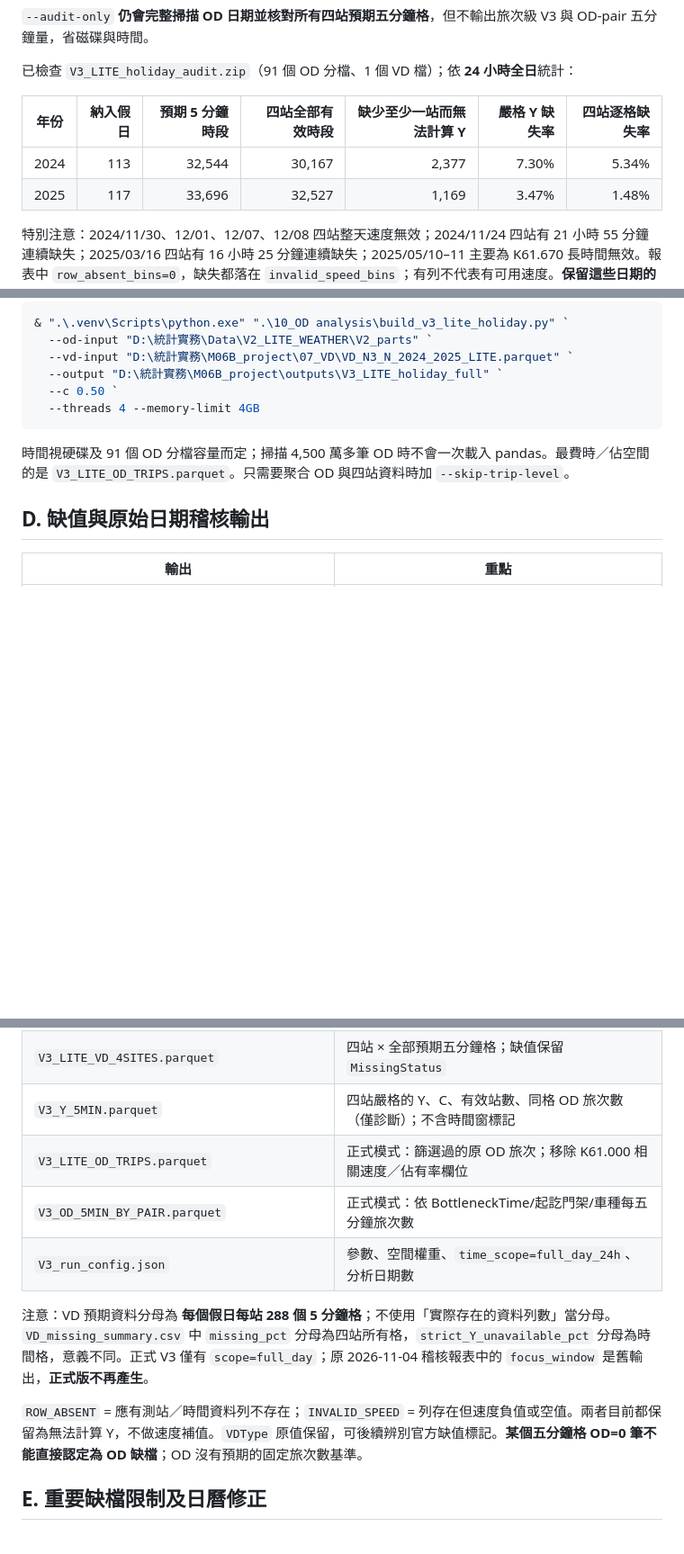
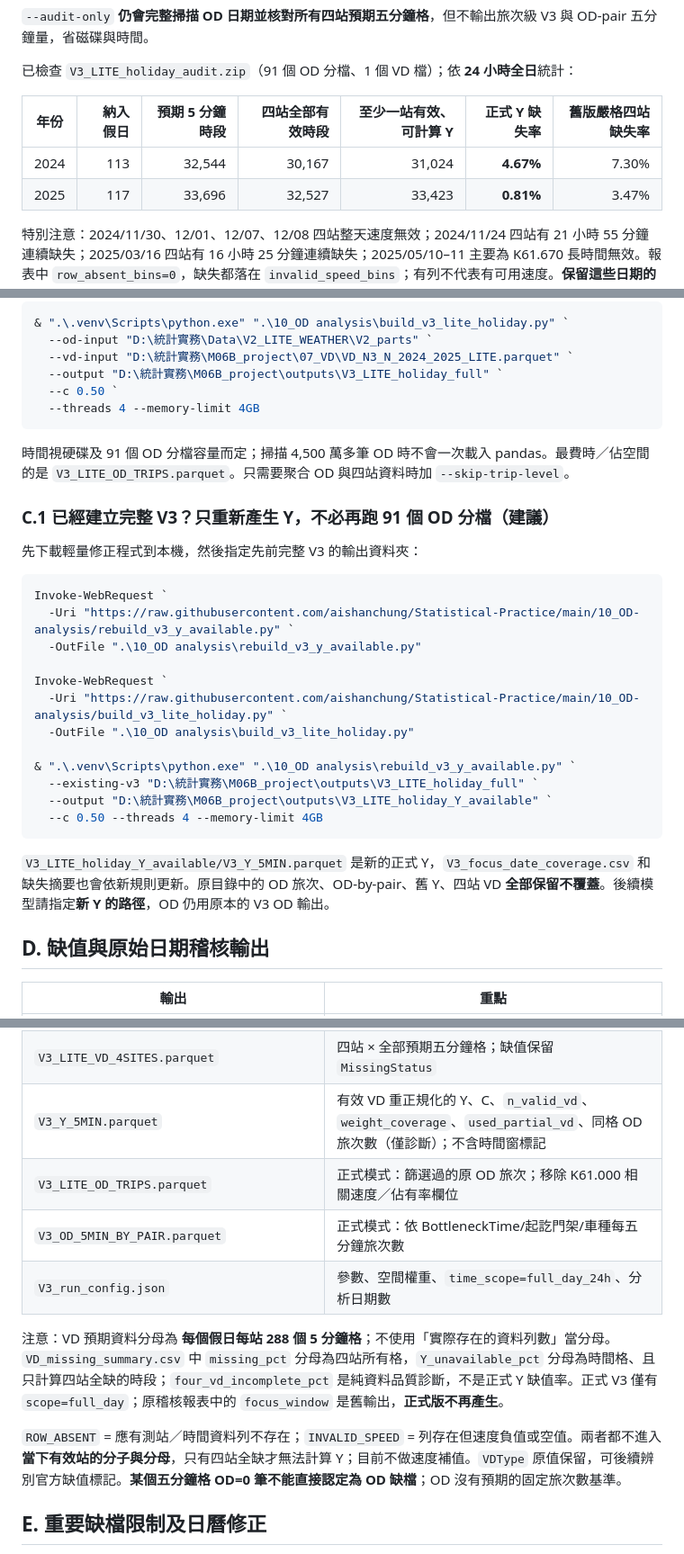
Before and after one commit to aishanchung/Statistical-Practice, a Markdown page: 10_OD-analysis/V3_LITE_HOLIDAY_RUNBOOK.md, 3 parts joined by grey strips. Shown at 90% size. Drawn GitHub-style; blank space fills up the shorter version.

Commit message:
Document new Y coverage and fast rebuild command

````diff
--- a/10_OD-analysis/V3_LITE_HOLIDAY_RUNBOOK.md
+++ b/10_OD-analysis/V3_LITE_HOLIDAY_RUNBOOK.md
@@ -36,10 +36,10 @@ Invoke-WebRequest `
 
 已檢查 `V3_LITE_holiday_audit.zip`（91 個 OD 分檔、1 個 VD 檔）；依 **24 小時全日**統計：
 
-| 年份 | 納入假日 | 預期 5 分鐘時段 | 四站全部有效時段 | 缺少至少一站而無法計算 Y | 嚴格 Y 缺失率 | 四站逐格缺失率 |
+| 年份 | 納入假日 | 預期 5 分鐘時段 | 四站全部有效時段 | **至少一站有效、可計算 Y** | **正式 Y 缺失率** | 舊版嚴格四站缺失率 |
 |---|---:|---:|---:|---:|---:|---:|
-| 2024 | 113 | 32,544 | 30,167 | 2,377 | 7.30% | 5.34% |
-| 2025 | 117 | 33,696 | 32,527 | 1,169 | 3.47% | 1.48% |
+| 2024 | 113 | 32,544 | 30,167 | 31,024 | **4.67%** | 7.30% |
+| 2025 | 117 | 33,696 | 32,527 | 33,423 | **0.81%** | 3.47% |
 
 特別注意：2024/11/30、12/01、12/07、12/08 四站整天速度無效；2024/11/24 四站有 21 小時 55 分鐘連續缺失；2025/03/16 四站有 16 小時 25 分鐘連續缺失；2025/05/10–11 主要為 K61.670 長時間無效。報表中 `row_absent_bins=0`，缺失都落在 `invalid_speed_bins`；有列不代表有可用速度。**保留這些日期的 OD 記錄，不對缺 VD 的時段製造 Y=0；模型訓練再按有效 Y 篩選。**
 
@@ -56,6 +56,27 @@ Invoke-WebRequest `
 
 時間視硬碟及 91 個 OD 分檔容量而定；掃描 4,500 萬多筆 OD 時不會一次載入 pandas。最費時／佔空間的是 `V3_LITE_OD_TRIPS.parquet`。只需要聚合 OD 與四站資料時加 `--skip-trip-level`。
 
+### C.1 已經建立完整 V3？**只重新產生 Y，不必再跑 91 個 OD 分檔（建議）**
+
+先下載輕量修正程式到本機，然後指定先前完整 V3 的輸出資料夾：
+
+```powershell
+Invoke-WebRequest `
+  -Uri "https://raw.githubusercontent.com/aishanchung/Statistical-Practice/main/10_OD-analysis/rebuild_v3_y_available.py" `
+  -OutFile ".\10_OD analysis\rebuild_v3_y_available.py"
+
+Invoke-WebRequest `
+  -Uri "https://raw.githubusercontent.com/aishanchung/Statistical-Practice/main/10_OD-analysis/build_v3_lite_holiday.py" `
+  -OutFile ".\10_OD analysis\build_v3_lite_holiday.py"
+
+& ".\.venv\Scripts\python.exe" ".\10_OD analysis\rebuild_v3_y_available.py" `
+  --existing-v3 "D:\統計實務\M06B_project\outputs\V3_LITE_holiday_full" `
+  --output "D:\統計實務\M06B_project\outputs\V3_LITE_holiday_Y_available" `
+  --c 0.50 --threads 4 --memory-limit 4GB
+```
+
+`V3_LITE_holiday_Y_available/V3_Y_5MIN.parquet` 是新的正式 Y，`V3_focus_date_coverage.csv` 和缺失摘要也會依新規則更新。原目錄中的 OD 旅次、OD-by-pair、舊 Y、四站 VD **全部保留不覆蓋**。後續模型請指定**新 Y 的路徑**，OD 仍用原本的 V3 OD 輸出。
+
 ## D. 缺值與原始日期稽核輸出
 
 | 輸出 | 重點 |
@@ -74,14 +95,14 @@ Invoke-WebRequest `
 | `VD_duplicate_station_time.csv` | 重複測站時間檢核；若有重複，程式會停止以免模糊平均 |
 | `V3_focus_date_coverage.csv` | 逐日期：有效 Y 的 5 分鐘格比例、所有四站同缺、OD 零旅次格比例 |
 | `V3_LITE_VD_4SITES.parquet` | 四站 × 全部預期五分鐘格；缺值保留 `MissingStatus` |
-| `V3_Y_5MIN.parquet` | 四站嚴格的 Y、C、有效站數、同格 OD 旅次數（僅診斷）；不含時間窗標記 |
+| `V3_Y_5MIN.parquet` | 有效 VD 重正規化的 Y、C、`n_valid_vd`、`weight_coverage`、`used_partial_vd`、同格 OD 旅次數（僅診斷）；不含時間窗標記 |
 | `V3_LITE_OD_TRIPS.parquet` | 正式模式：篩選過的原 OD 旅次；移除 K61.000 相關速度／佔有率欄位 |
 | `V3_OD_5MIN_BY_PAIR.parquet` | 正式模式：依 BottleneckTime/起訖門架/車種每五分鐘旅次數 |
 | `V3_run_config.json` | 參數、空間權重、`time_scope=full_day_24h`、分析日期數 |
 
-注意：VD 預期資料分母為 **每個假日每站 288 個 5 分鐘格**；不使用「實際存在的資料列數」當分母。`VD_missing_summary.csv` 中 `missing_pct` 分母為四站所有格，`strict_Y_unavailable_pct` 分母為時間格，意義不同。正式 V3 僅有 `scope=full_day`；原 2026-11-04 稽核報表中的 `focus_window` 是舊輸出，**正式版不再產生**。
+注意：VD 預期資料分母為 **每個假日每站 288 個 5 分鐘格**；不使用「實際存在的資料列數」當分母。`VD_missing_summary.csv` 中 `missing_pct` 分母為四站所有格，`Y_unavailable_pct` 分母為時間格、且只計算四站全缺的時段；`four_vd_incomplete_pct` 是純資料品質診斷，不是正式 Y 缺值率。正式 V3 僅有 `scope=full_day`；原稽核報表中的 `focus_window` 是舊輸出，**正式版不再產生**。
 
-`ROW_ABSENT` = 應有測站／時間資料列不存在；`INVALID_SPEED` = 列存在但速度負值或空值。兩者目前都保留為無法計算 Y，不做速度補值。`VDType` 原值保留，可後續辨別官方缺值標記。**某個五分鐘格 OD=0 筆不能直接認定為 OD 缺檔**；OD 沒有預期的固定旅次數基準。
+`ROW_ABSENT` = 應有測站／時間資料列不存在；`INVALID_SPEED` = 列存在但速度負值或空值。兩者都不進入**當下有效站的分子與分母**，只有四站全缺才無法計算 Y；目前不做速度補值。`VDType` 原值保留，可後續辨別官方缺值標記。**某個五分鐘格 OD=0 筆不能直接認定為 OD 缺檔**；OD 沒有預期的固定旅次數基準。
 
 ## E. 重要缺檔限制及日曆修正
 
````
Also changed, not shown: other parts of 10_OD-analysis/V3_LITE_HOLIDAY_RUNBOOK.md (+3 -3 lines).
